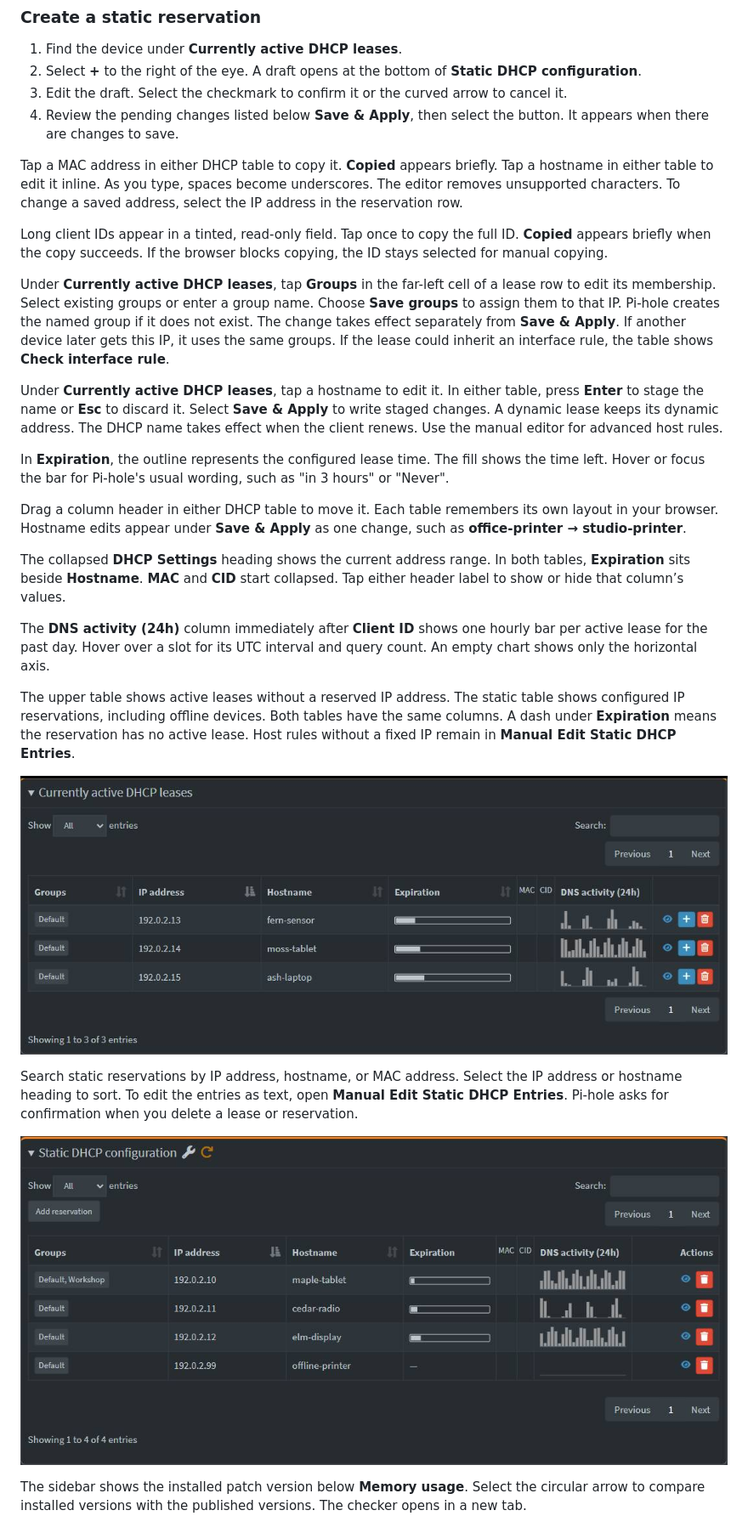
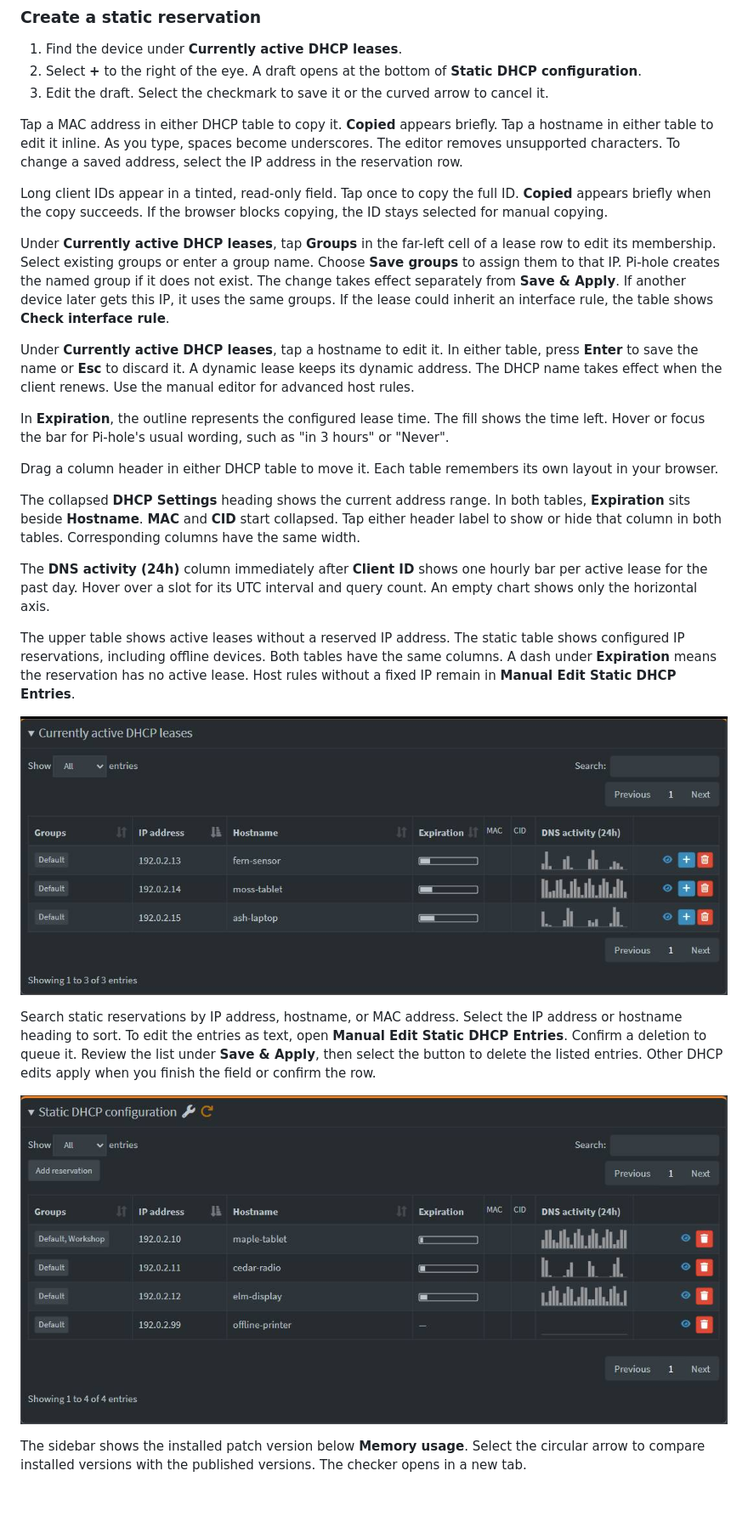
Before and after one commit to micassa-pics/pihole-aaf, a Markdown page: README.md, the part around the change. Shown at 85% size. Rendered like a GitHub page; pictures changed too: assets/active-dhcp-leases.jpg, assets/static-dhcp-reservations.jpg; blank space fills up the shorter version.

Commit message:
Save DHCP edits immediately and queue only deletions

```diff
--- a/README.md
+++ b/README.md
@@ -67,8 +67,7 @@ Select the eye beside an active lease or static reservation to see queries from
 
 1. Find the device under **Currently active DHCP leases**.
 2. Select **+** to the right of the eye. A draft opens at the bottom of **Static DHCP configuration**.
-3. Edit the draft. Select the checkmark to confirm it or the curved arrow to cancel it.
-4. Review the pending changes listed below **Save & Apply**, then select the button. It appears when there are changes to save.
+3. Edit the draft. Select the checkmark to save it or the curved arrow to cancel it.
 
 Tap a MAC address in either DHCP table to copy it. **Copied** appears briefly. Tap a hostname in either table to edit it inline. As you type, spaces become underscores. The editor removes unsupported characters. To change a saved address, select the IP address in the reservation row.
 
@@ -76,13 +75,13 @@ Long client IDs appear in a tinted, read-only field. Tap once to copy the full I
 
 Under **Currently active DHCP leases**, tap **Groups** in the far-left cell of a lease row to edit its membership. Select existing groups or enter a group name. Choose **Save groups** to assign them to that IP. Pi-hole creates the named group if it does not exist. The change takes effect separately from **Save & Apply**. If another device later gets this IP, it uses the same groups. If the lease could inherit an interface rule, the table shows **Check interface rule**.
 
-Under **Currently active DHCP leases**, tap a hostname to edit it. In either table, press **Enter** to stage the name or **Esc** to discard it. Select **Save & Apply** to write staged changes. A dynamic lease keeps its dynamic address. The DHCP name takes effect when the client renews. Use the manual editor for advanced host rules.
+Under **Currently active DHCP leases**, tap a hostname to edit it. In either table, press **Enter** to save the name or **Esc** to discard it. A dynamic lease keeps its dynamic address. The DHCP name takes effect when the client renews. Use the manual editor for advanced host rules.
 
 In **Expiration**, the outline represents the configured lease time. The fill shows the time left. Hover or focus the bar for Pi-hole's usual wording, such as "in 3 hours" or "Never".
 
-Drag a column header in either DHCP table to move it. Each table remembers its own layout in your browser. Hostname edits appear under **Save & Apply** as one change, such as **office-printer → studio-printer**.
+Drag a column header in either DHCP table to move it. Each table remembers its own layout in your browser.
 
-The collapsed **DHCP Settings** heading shows the current address range. In both tables, **Expiration** sits beside **Hostname**. **MAC** and **CID** start collapsed. Tap either header label to show or hide that column’s values.
+The collapsed **DHCP Settings** heading shows the current address range. In both tables, **Expiration** sits beside **Hostname**. **MAC** and **CID** start collapsed. Tap either header label to show or hide that column in both tables. Corresponding columns have the same width.
 
 The **DNS activity (24h)** column immediately after **Client ID** shows one hourly bar per active lease for the past day. Hover over a slot for its UTC interval and query count. An empty chart shows only the horizontal axis.
 
@@ -91,7 +90,7 @@ The upper table shows active leases without a reserved IP address. The static ta
 
 ![Dynamic DHCP leases with the option to add a reservation.](assets/active-dhcp-leases.jpg)
 
-Search static reservations by IP address, hostname, or MAC address. Select the IP address or hostname heading to sort. To edit the entries as text, open **Manual Edit Static DHCP Entries**. Pi-hole asks for confirmation when you delete a lease or reservation.
+Search static reservations by IP address, hostname, or MAC address. Select the IP address or hostname heading to sort. To edit the entries as text, open **Manual Edit Static DHCP Entries**. Confirm a deletion to queue it. Review the list under **Save & Apply**, then select the button to delete the listed entries. Other DHCP edits apply when you finish the field or confirm the row.
 
 ![Static IP reservations with lease details and DNS activity](assets/static-dhcp-reservations.jpg)
 
```
Also changed, not shown: 2 other files.
